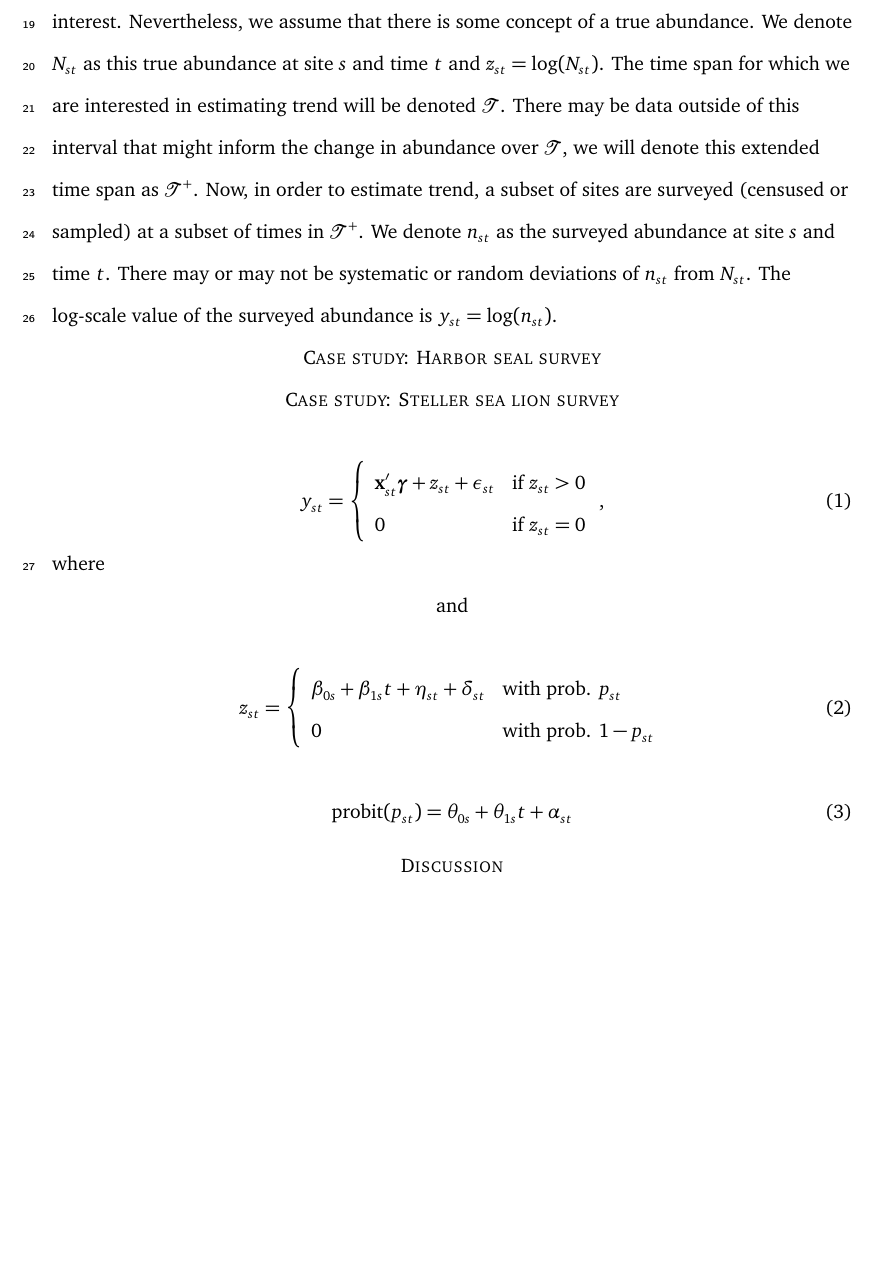
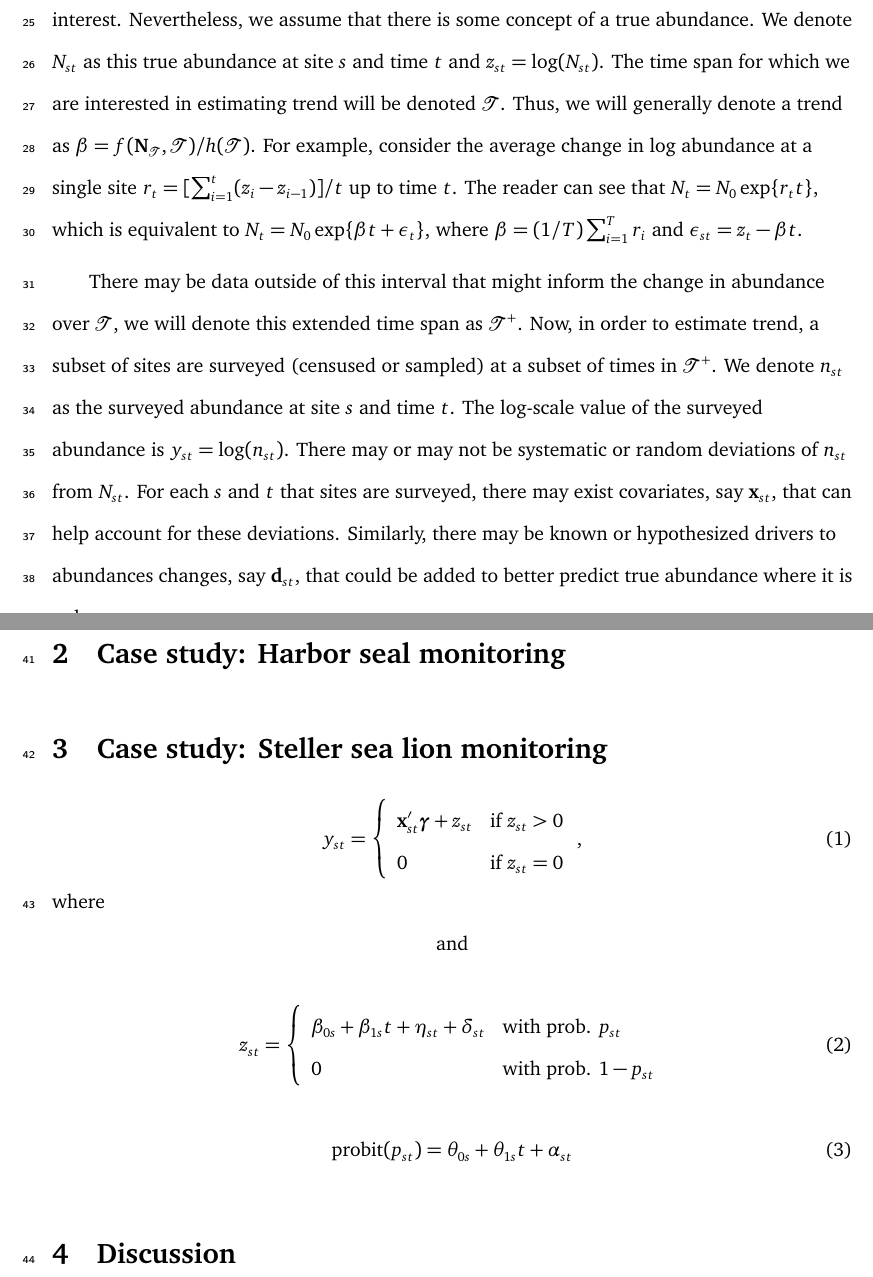
Before and after one commit to NMML/Trend-Estimation-paper, a LaTeX document (trends.tex): part of page 2 of 2 before the commit and two parts of pages 2 and 3 of 3 after it, the two joined at a grey line, cut so that both start at the same text, the shorter picture padded with empty space. Compiled offline with LaTeX, dvips and Ghostscript.

Commit message:
Some notation addition by devin

```diff
--- a/trends.tex
+++ b/trends.tex
@@ -20,6 +20,8 @@
 \newcommand{\mt}{\ensuremath{t}}
 \newcommand{\fT}{\ensuremath{\mathcal{T}}}
 \newcommand{\fTp}{\ensuremath{\mathcal{T}^+}}
+\newcommand{\bNT}{\ensuremath{\mathbf{N}_\mathcal{T}}}
+
 \newcommand{\by}{\ensuremath{\mathbf{y}}}
 \newcommand{\bz}{\ensuremath{\mathbf{z}}}
 \newcommand{\bX}{\ensuremath{\mathbf{X}}}
@@ -71,18 +73,25 @@ The work presented here is motivated by on-going monitoring of two marine mammal
 
-To begin the description of the general framework, we need to provide some notational background. The backbone of trend estimation is the true abundance at a given site and time. We recognize the fact that truth, when it comes to abundance at a given point in space and time, is a nebulous concept that will have different meaning depending on the species of interest. Nevertheless, we assume that there is some concept of a true abundance. We denote $\Nst$ as this true abundance at site $s$ and time $t$ and $\zst=\log(\Nst)$. The time span for which we are interested in estimating trend will be denoted $\fT$. There may be data outside of this interval that might inform the change in abundance over $\fT$, we will denote this extended time span as $\fTp$. Now, in order to estimate trend, a subset of sites are surveyed (censused or sampled) at a subset of times in $\fTp$. We denote $\nst$ as the surveyed abundance at site $s$ and time $t$. There may or may not be systematic or random deviations of $\nst$ from $\Nst$. The log-scale value of the surveyed abundance is $\yst=\log(\nst)$.
+In this section we present a general approach for estimating trends from populatiions for whom abundance has been assessed by some survey method at several sites and times. The goal is to estimate the change in some function of abundance over a time span of interest.
+
+\subsection{Notation}
+
+To begin the description of the general framework, we need to provide some notational background. The backbone of trend estimation is the true abundance at a given site and time. We recognize the fact that truth, when it comes to abundance at a given point in space and time, is a nebulous concept that will have different meaning depending on the species of interest. Nevertheless, we assume that there is some concept of a true abundance. We denote $\Nst$ as this true abundance at site $s$ and time $t$ and $\zst=\log(\Nst)$. The time span for which we are interested in estimating trend will be denoted $\fT$. Thus, we will generally denote a trend as $\beta = f(\bNT, \fT)/h(\fT)$. For example, consider the average change in log abundance at a single site $r_t = [\sum_{i=1}^t(z_{i}-z_{i-1})]/t$ up to time $t$. The reader can see that $N_t = N_{0}\exp\{r_{t}t\}$, which is equivalent to $N_t = N_{0}\exp\{\beta t + \epsilon_{t}\}$, where $\beta=(1/T)\sum_{i=1}^T r_i$ and $\epsilon_{st}=z_t-\beta t$.
+
+There may be data outside of this interval that might inform the change in abundance over $\fT$, we will denote this extended time span as $\fTp$. Now, in order to estimate trend, a subset of sites are surveyed (censused or sampled) at a subset of times in $\fTp$. We denote $\nst$ as the surveyed abundance at site $s$ and time $t$. The log-scale value of the surveyed abundance is $\yst=\log(\nst)$. There may or may not be systematic or random deviations of $\nst$ from $\Nst$. For each $s$ and $t$ that sites are surveyed, there may exist covariates, say $\bx_{st}$, that can help account for these deviations. Similarly, there may be known or hypothesized drivers to abundances changes, say $\mathbf{d}_{st}$, that could be added to better predict true abundance where it is unknown.
+
+
+\subsection{Posterior predictive inference}
 
 
 
+\section{Case study: Harbor seal monitoring}
 
-
-\centerline{\sc Case study: Harbor seal survey}
-
-\centerline{\sc Case study: Steller sea lion survey}
+\section{Case study: Steller sea lion monitoring}
 
 \begin{equation}
 y_{st} = \left\{
 	\begin{array}{ll}
-	\bx_{st}'\bg + z_{st} + \epsilon_{st} & \mbox{if } z_{st}>0\\
+	\bx_{st}'\bg + z_{st} & \mbox{if } z_{st}>0\\
 	0 & \mbox{if } z_{st}=0
 	\end{array}\right.,
 \end{equation}
@@ -102,6 +111,6 @@ z_{st} = \left\{
 \end{equation}
 
 
-\centerline{\sc Discussion}
+\section{Discussion}
 
 \end{document}
```
Also changed, not shown: trends.tex (4 more changed lines).
